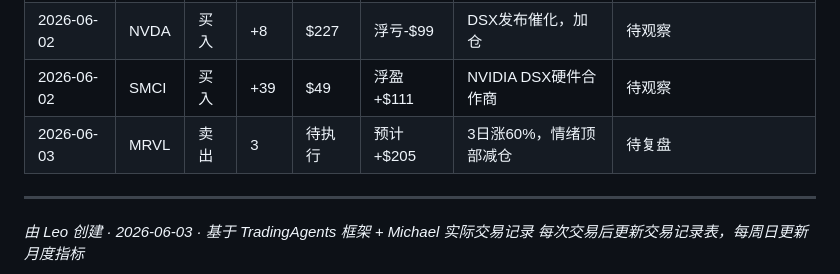
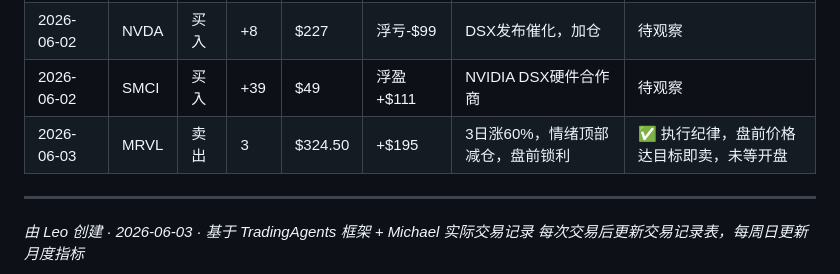
Before and after one commit to Tech-Messager/leo-vibe-starter, a Markdown page: 美股交易系统.md, the part around the change. Rendered like a GitHub page.

Commit message:
trade-log: MRVL 卖出3股 @24.50，锁利+95，2026-06-03

```diff
--- a/美股交易系统.md
+++ b/美股交易系统.md
@@ -156,7 +156,7 @@ updated: 2026-06-03
 | 2026-06-02 | AVGO | 卖出 | 4 | $483 | +$1,079 | 涨至分析师目标价，锁利 | ✅ 正确，当天继续涨但次日可能回调 |
 | 2026-06-02 | NVDA | 买入 | +8 | $227 | 浮亏-$99 | DSX发布催化，加仓 | 待观察 |
 | 2026-06-02 | SMCI | 买入 | +39 | $49 | 浮盈+$111 | NVIDIA DSX硬件合作商 | 待观察 |
-| 2026-06-03 | MRVL | 卖出 | 3 | 待执行 | 预计+$205 | 3日涨60%，情绪顶部减仓 | 待复盘 |
+| 2026-06-03 | MRVL | 卖出 | 3 | $324.50 | +$195 | 3日涨60%，情绪顶部减仓，盘前锁利 | ✅ 执行纪律，盘前价格达目标即卖，未等开盘 |
 
 ---
 
```
